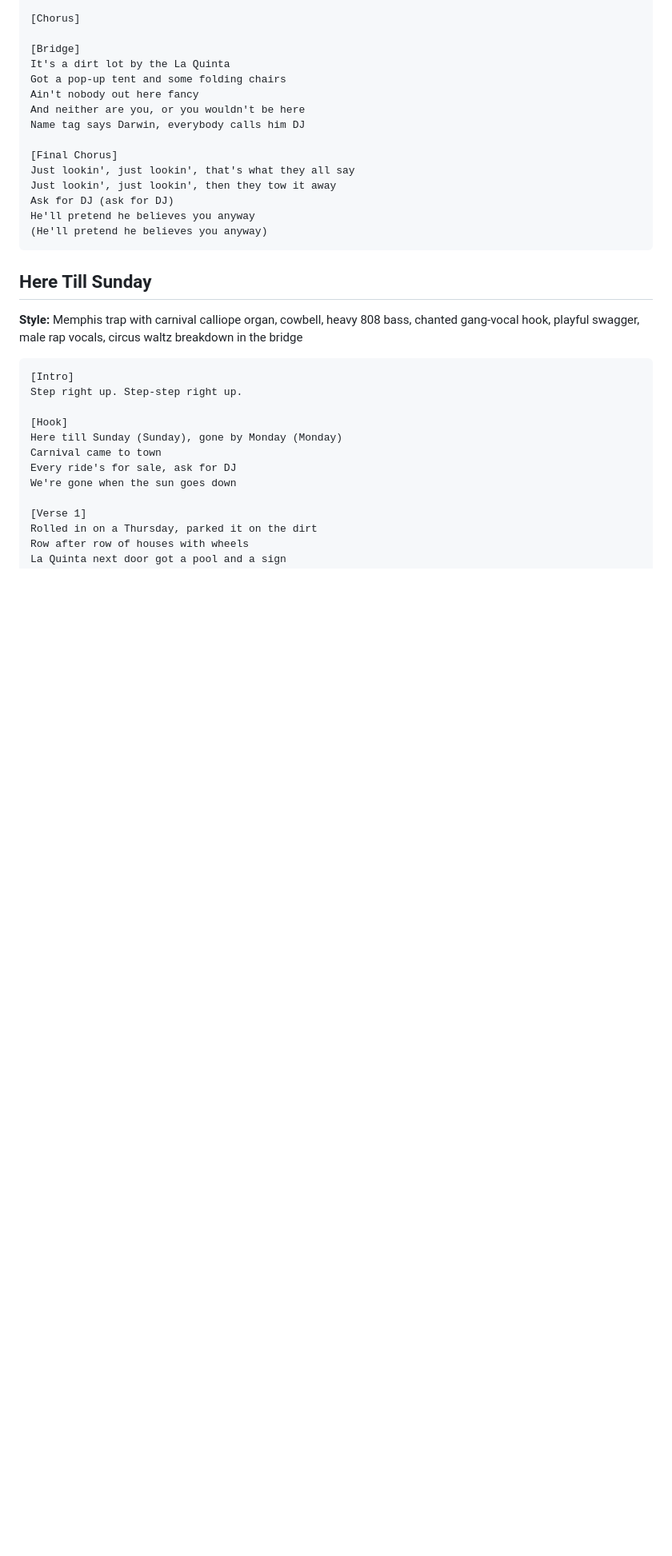
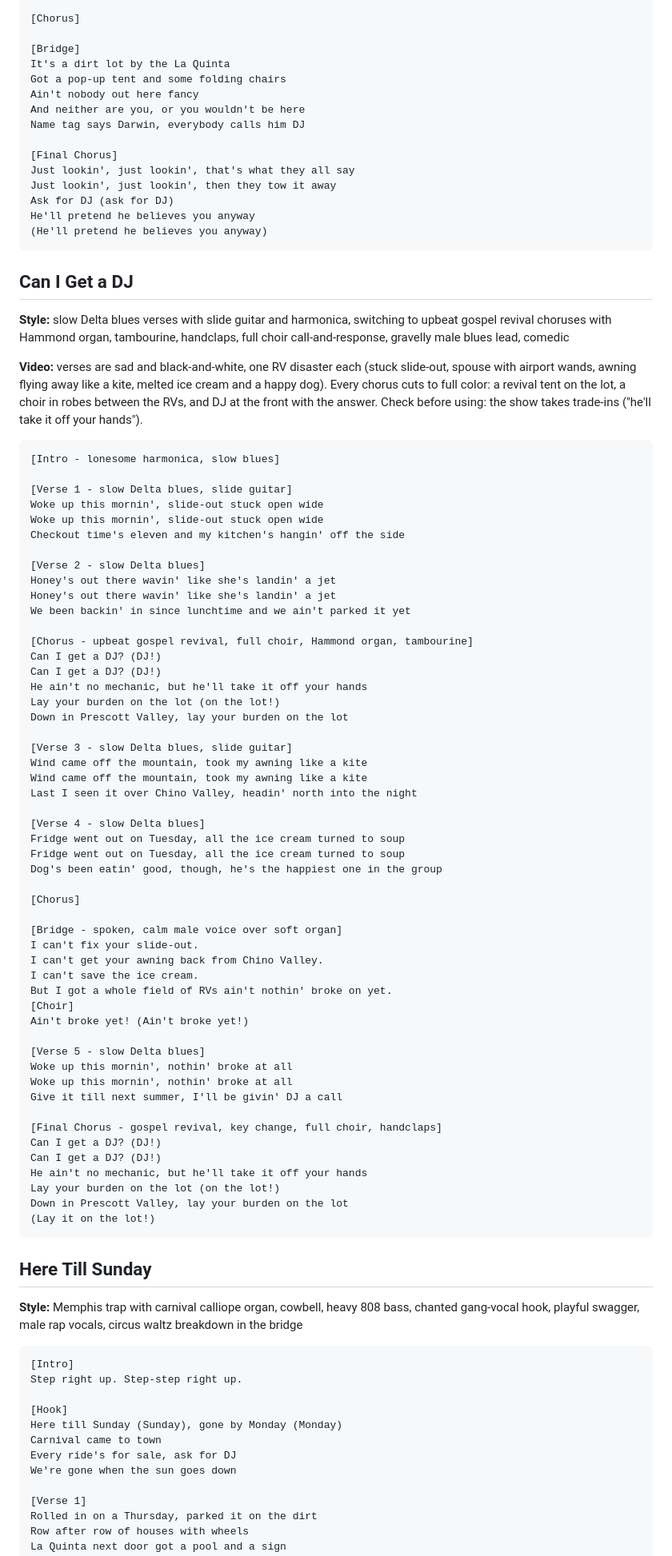
Before and after one commit to Phazzie/PrescottRVShow, a Markdown page: songs/README.md, the part around the change. Shown at 80% size. Drawn GitHub-style; blank space fills up the shorter version.

Commit message:
Add Can I Get a DJ lyrics, style prompt and video note
Co-Authored-By: Claude Opus 5.5 <noreply@anthropic.com>
Claude-Session: https://claude.ai/code/session_01RomG7KVrVxEHG94TMfjuAF

````diff
--- a/songs/README.md
+++ b/songs/README.md
@@ -41,6 +41,66 @@ Just lookin', just lookin', then they tow it away
 Ask for DJ (ask for DJ)
 He'll pretend he believes you anyway
 (He'll pretend he believes you anyway)
+```
+
+## Can I Get a DJ
+
+**Style:** slow Delta blues verses with slide guitar and harmonica, switching to upbeat gospel revival choruses with Hammond organ, tambourine, handclaps, full choir call-and-response, gravelly male blues lead, comedic
+
+**Video:** verses are sad and black-and-white, one RV disaster each (stuck slide-out, spouse with airport wands, awning flying away like a kite, melted ice cream and a happy dog). Every chorus cuts to full color: a revival tent on the lot, a choir in robes between the RVs, and DJ at the front with the answer. Check before using: the show takes trade-ins ("he'll take it off your hands").
+
+```
+[Intro - lonesome harmonica, slow blues]
+
+[Verse 1 - slow Delta blues, slide guitar]
+Woke up this mornin', slide-out stuck open wide
+Woke up this mornin', slide-out stuck open wide
+Checkout time's eleven and my kitchen's hangin' off the side
+
+[Verse 2 - slow Delta blues]
+Honey's out there wavin' like she's landin' a jet
+Honey's out there wavin' like she's landin' a jet
+We been backin' in since lunchtime and we ain't parked it yet
+
+[Chorus - upbeat gospel revival, full choir, Hammond organ, tambourine]
+Can I get a DJ? (DJ!)
+Can I get a DJ? (DJ!)
+He ain't no mechanic, but he'll take it off your hands
+Lay your burden on the lot (on the lot!)
+Down in Prescott Valley, lay your burden on the lot
+
+[Verse 3 - slow Delta blues, slide guitar]
+Wind came off the mountain, took my awning like a kite
+Wind came off the mountain, took my awning like a kite
+Last I seen it over Chino Valley, headin' north into the night
+
+[Verse 4 - slow Delta blues]
+Fridge went out on Tuesday, all the ice cream turned to soup
+Fridge went out on Tuesday, all the ice cream turned to soup
+Dog's been eatin' good, though, he's the happiest one in the group
+
+[Chorus]
+
+[Bridge - spoken, calm male voice over soft organ]
+I can't fix your slide-out.
+I can't get your awning back from Chino Valley.
+I can't save the ice cream.
+But I got a whole field of RVs ain't nothin' broke on yet.
+[Choir]
+Ain't broke yet! (Ain't broke yet!)
+
+[Verse 5 - slow Delta blues]
+Woke up this mornin', nothin' broke at all
+Woke up this mornin', nothin' broke at all
+Give it till next summer, I'll be givin' DJ a call
+
+[Final Chorus - gospel revival, key change, full choir, handclaps]
+Can I get a DJ? (DJ!)
+Can I get a DJ? (DJ!)
+He ain't no mechanic, but he'll take it off your hands
+Lay your burden on the lot (on the lot!)
+Down in Prescott Valley, lay your burden on the lot
+(Lay it on the lot!)
 ```
 
 ## Here Till Sunday
````
